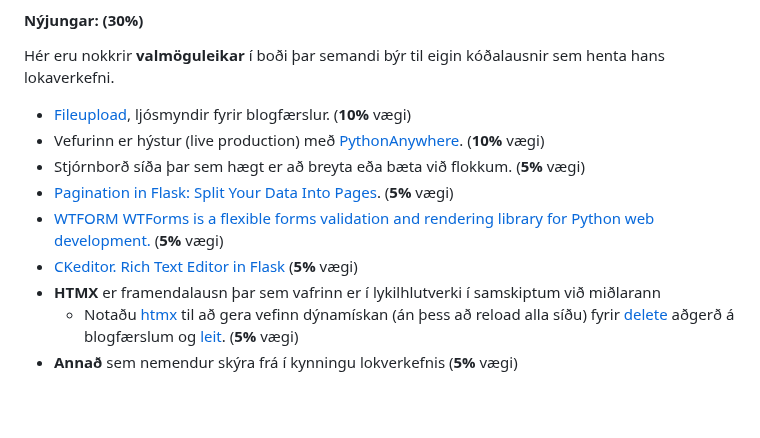
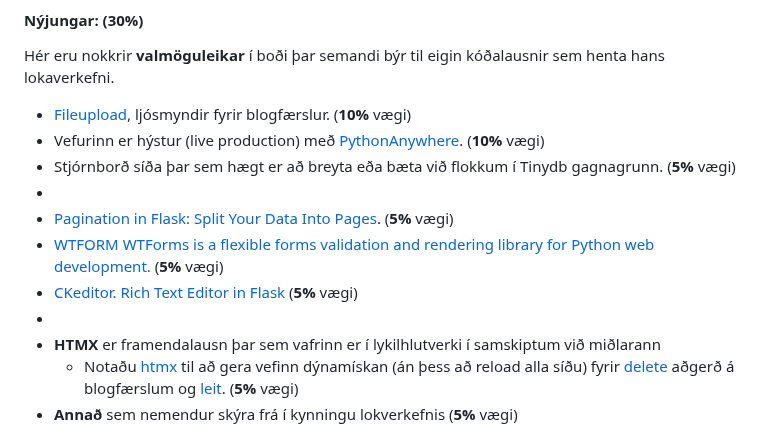
Before and after one commit to vefthroun/26H_VEF2VF05CU, a Markdown page: Verkefni4/README.md, the part around the change. GitHub-like rendering; blank space fills up the shorter version.

Commit message:
Clarify database usage in dashboard page description

```diff
--- a/Verkefni4/README.md
+++ b/Verkefni4/README.md
@@ -63,10 +63,12 @@ Hér eru nokkrir **valmöguleikar** í boði þar semandi býr til eigin kóðal
 
 - [Fileupload](https://flask.palletsprojects.com/en/2.3.x/patterns/fileuploads/), ljósmyndir fyrir blogfærslur. (**10%** vægi)
 - Vefurinn er hýstur (live production) með [PythonAnywhere](https://www.pythonanywhere.com/). (**10%** vægi)
-- Stjórnborð síða þar sem hægt er að breyta eða bæta við flokkum. (**5%** vægi)
+- Stjórnborð síða þar sem hægt er að breyta eða bæta við flokkum í Tinydb gagnagrunn. (**5%** vægi)
+-
 - [Pagination in Flask: Split Your Data Into Pages](https://www.youtube.com/watch?v=U18hO1ngZEQ). (**5%** vægi)
 - [WTFORM WTForms is a flexible forms validation and rendering library for Python web development.](https://flask-wtf.readthedocs.io/en/1.2.x/)  (**5%** vægi)
 - [CKeditor. Rich Text Editor in Flask](https://ckeditor.com/) (**5%** vægi)
+-
 - **HTMX** er framendalausn þar sem vafrinn er í lykilhlutverki í samskiptum við miðlarann
     - Notaðu [htmx](https://htmx.org/docs/) til að gera vefinn dýnamískan (án þess að reload alla síðu) fyrir [delete](https://youtu.be/O2Xd6DmcB9g?t=1996) aðgerð á blogfærslum og [leit](https://www.youtube.com/watch?v=PWEl1ysbPAY). (**5%** vægi)
 - **Annað** sem nemendur skýra frá í kynningu lokverkefnis (**5%** vægi)
```
